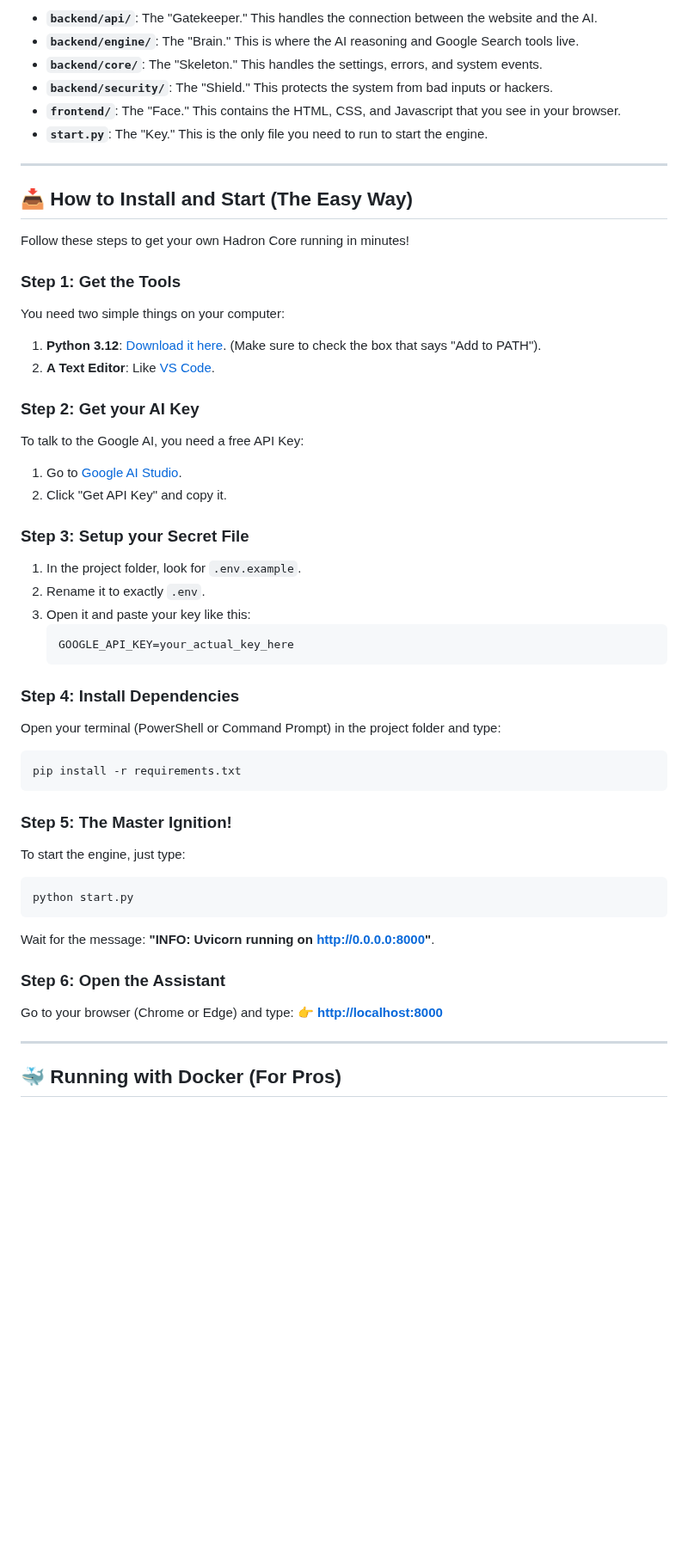
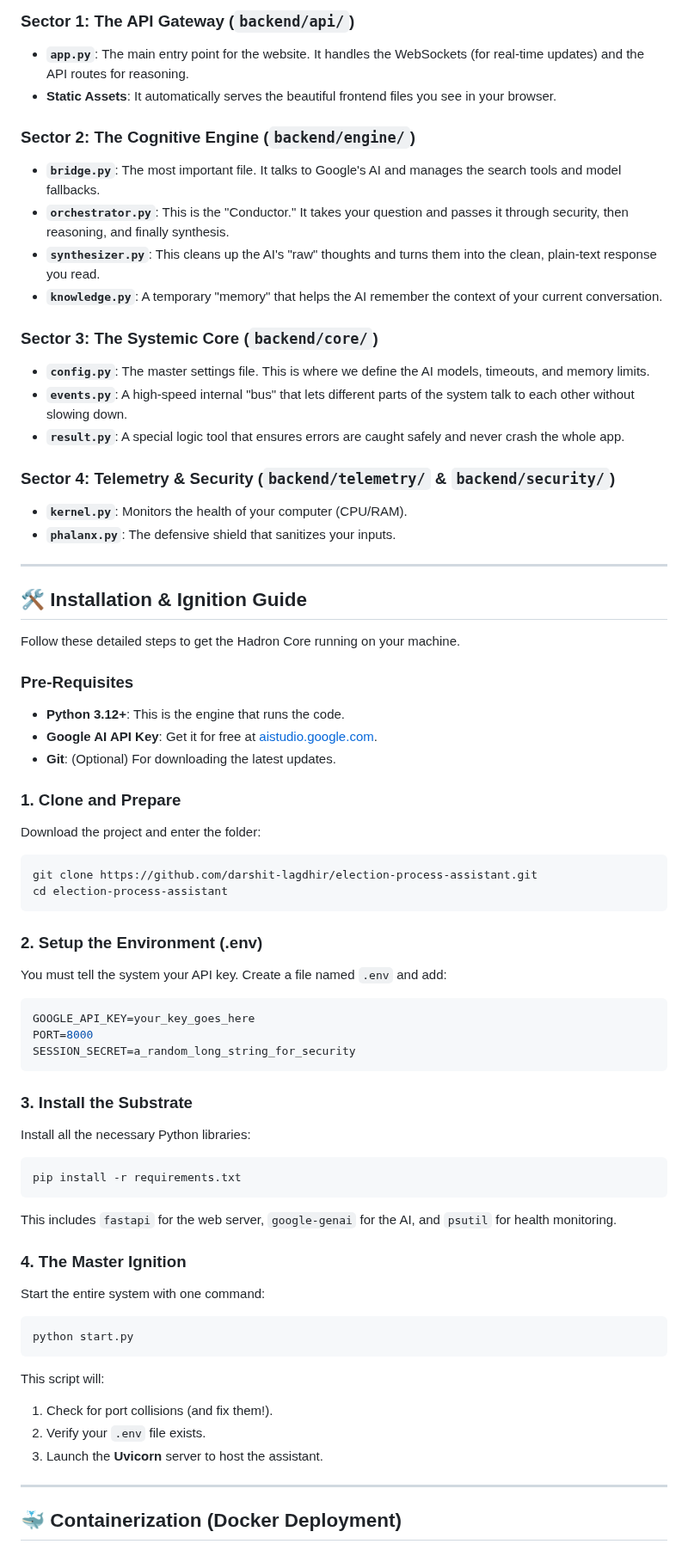
Before and after one commit to darshit-lagdhir/election-process-assistant, a Markdown page: README.md, the part around one of its changes. Shown at 86% size. Drawn GitHub-style; blank space fills up the shorter version.

Commit message:
DOCS: Massive Architectural Documentation Expansion. 200+ lines of high-fidelity content complete. RADIANT.

````diff
--- a/README.md
+++ b/README.md
@@ -34,53 +42,67 @@ We have organized the code into small "modules" so it runs better:
 
-*   **`backend/api/`**: The "Gatekeeper." This handles the connection between the website and the AI.
-*   **`backend/engine/`**: The "Brain." This is where the AI reasoning and Google Search tools live.
-*   **`backend/core/`**: The "Skeleton." This handles the settings, errors, and system events.
-*   **`backend/security/`**: The "Shield." This protects the system from bad inputs or hackers.
-*   **`frontend/`**: The "Face." This contains the HTML, CSS, and Javascript that you see in your browser.
-*   **`start.py`**: The "Key." This is the only file you need to run to start the engine.
+### **Sector 1: The API Gateway (`backend/api/`)**
+*   **`app.py`**: The main entry point for the website. It handles the WebSockets (for real-time updates) and the API routes for reasoning.
+*   **Static Assets**: It automatically serves the beautiful frontend files you see in your browser.
+
+### **Sector 2: The Cognitive Engine (`backend/engine/`)**
+*   **`bridge.py`**: The most important file. It talks to Google's AI and manages the search tools and model fallbacks.
+*   **`orchestrator.py`**: This is the "Conductor." It takes your question and passes it through security, then reasoning, and finally synthesis.
+*   **`synthesizer.py`**: This cleans up the AI's "raw" thoughts and turns them into the clean, plain-text response you read.
+*   **`knowledge.py`**: A temporary "memory" that helps the AI remember the context of your current conversation.
+
+### **Sector 3: The Systemic Core (`backend/core/`)**
+*   **`config.py`**: The master settings file. This is where we define the AI models, timeouts, and memory limits.
+*   **`events.py`**: A high-speed internal "bus" that lets different parts of the system talk to each other without slowing down.
+*   **`result.py`**: A special logic tool that ensures errors are caught safely and never crash the whole app.
+
+### **Sector 4: Telemetry & Security (`backend/telemetry/` & `backend/security/`)**
+*   **`kernel.py`**: Monitors the health of your computer (CPU/RAM).
+*   **`phalanx.py`**: The defensive shield that sanitizes your inputs.
 
 ---
 
-## 📥 How to Install and Start (The Easy Way)
+## 🛠️ Installation & Ignition Guide
 
-Follow these steps to get your own Hadron Core running in minutes!
+Follow these detailed steps to get the Hadron Core running on your machine.
 
-### **Step 1: Get the Tools**
-You need two simple things on your computer:
-1.  **Python 3.12**: [Download it here](https://www.python.org/downloads/). (Make sure to check the box that says "Add to PATH").
-2.  **A Text Editor**: Like [VS Code](https://code.visualstudio.com/).
+### **Pre-Requisites**
+*   **Python 3.12+**: This is the engine that runs the code.
+*   **Google AI API Key**: Get it for free at [aistudio.google.com](https://aistudio.google.com/).
+*   **Git**: (Optional) For downloading the latest updates.
 
-### **Step 2: Get your AI Key**
-To talk to the Google AI, you need a free API Key:
-1.  Go to [Google AI Studio](https://aistudio.google.com/).
-2.  Click "Get API Key" and copy it.
+### **1. Clone and Prepare**
+Download the project and enter the folder:
+```bash
+git clone https://github.com/darshit-lagdhir/election-process-assistant.git
+cd election-process-assistant
+```
 
-### **Step 3: Setup your Secret File**
-1.  In the project folder, look for `.env.example`.
-2.  Rename it to exactly `.env`.
-3.  Open it and paste your key like this:
-    ```env
-    GOOGLE_API_KEY=your_actual_key_here
-    ```
+### **2. Setup the Environment (.env)**
+You must tell the system your API key. Create a file named `.env` and add:
+```env
+GOOGLE_API_KEY=your_key_goes_here
+PORT=8000
+SESSION_SECRET=a_random_long_string_for_security
+```
 
-### **Step 4: Install Dependencies**
-Open your terminal (PowerShell or Command Prompt) in the project folder and type:
+### **3. Install the Substrate**
+Install all the necessary Python libraries:
 ```bash
 pip install -r requirements.txt
 ```
+This includes `fastapi` for the web server, `google-genai` for the AI, and `psutil` for health monitoring.
 
-### **Step 5: The Master Ignition!**
-To start the engine, just type:
+### **4. The Master Ignition**
+Start the entire system with one command:
 ```bash
 python start.py
 ```
-Wait for the message: **"INFO: Uvicorn running on http://0.0.0.0:8000"**.
-
-### **Step 6: Open the Assistant**
-Go to your browser (Chrome or Edge) and type:
-👉 **[http://localhost:8000](http://localhost:8000)**
+This script will:
+1.  Check for port collisions (and fix them!).
+2.  Verify your `.env` file exists.
+3.  Launch the **Uvicorn** server to host the assistant.
 
 ---
 
-## 🐳 Running with Docker (For Pros)
+## 🐳 Containerization (Docker Deployment)
 
````
Also changed, not shown: other parts of README.md (+67 -36 lines).
